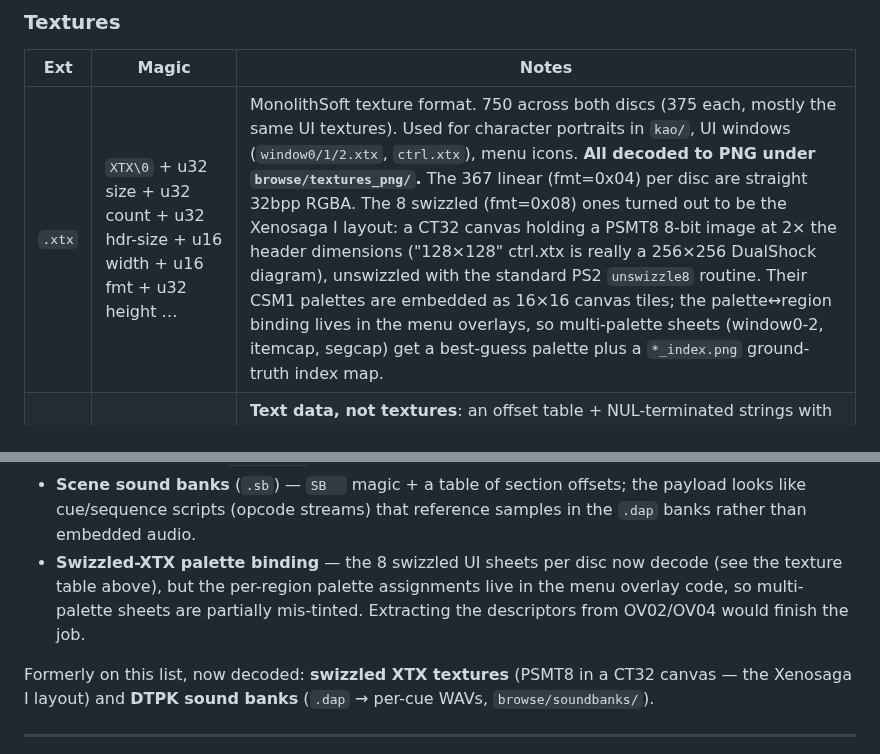
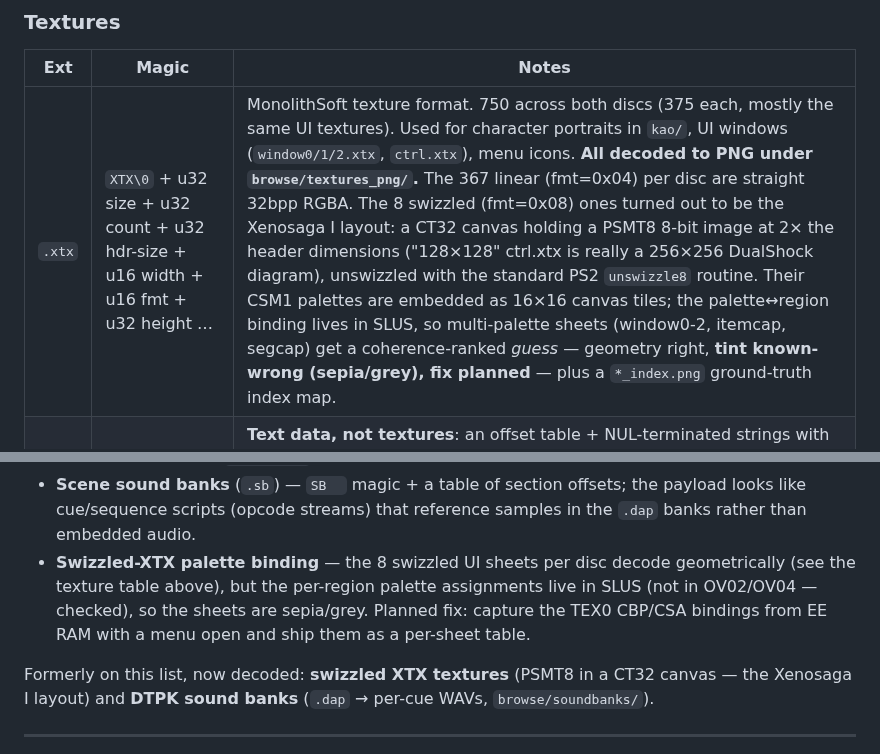
Before and after one commit to LinuxJessi/Xenosaga3PythonExtractor, a Markdown page: docs/disc-catalog.md, 2 parts joined by grey strips. Drawn GitHub-style.

```diff
--- a/docs/disc-catalog.md
+++ b/docs/disc-catalog.md
@@ -153,7 +153,7 @@ the "FAC" version of XAP.
 
 | Ext   | Magic   | Notes |
 |-------|---------|-------|
-| `.xtx`| `XTX\0` + u32 size + u32 count + u32 hdr-size + u16 width + u16 fmt + u32 height … | MonolithSoft texture format. 750 across both discs (375 each, mostly the same UI textures). Used for character portraits in `kao/`, UI windows (`window0/1/2.xtx`, `ctrl.xtx`), menu icons. **All decoded to PNG under `browse/textures_png/`.** The 367 linear (fmt=0x04) per disc are straight 32bpp RGBA. The 8 swizzled (fmt=0x08) ones turned out to be the Xenosaga I layout: a CT32 canvas holding a PSMT8 8-bit image at 2× the header dimensions ("128×128" ctrl.xtx is really a 256×256 DualShock diagram), unswizzled with the standard PS2 `unswizzle8` routine. Their CSM1 palettes are embedded as 16×16 canvas tiles; the palette↔region binding lives in the menu overlays, so multi-palette sheets (window0-2, itemcap, segcap) get a best-guess palette plus a `*_index.png` ground-truth index map. |
+| `.xtx`| `XTX\0` + u32 size + u32 count + u32 hdr-size + u16 width + u16 fmt + u32 height … | MonolithSoft texture format. 750 across both discs (375 each, mostly the same UI textures). Used for character portraits in `kao/`, UI windows (`window0/1/2.xtx`, `ctrl.xtx`), menu icons. **All decoded to PNG under `browse/textures_png/`.** The 367 linear (fmt=0x04) per disc are straight 32bpp RGBA. The 8 swizzled (fmt=0x08) ones turned out to be the Xenosaga I layout: a CT32 canvas holding a PSMT8 8-bit image at 2× the header dimensions ("128×128" ctrl.xtx is really a 256×256 DualShock diagram), unswizzled with the standard PS2 `unswizzle8` routine. Their CSM1 palettes are embedded as 16×16 canvas tiles; the palette↔region binding lives in SLUS, so multi-palette sheets (window0-2, itemcap, segcap) get a coherence-ranked *guess* — geometry right, **tint known-wrong (sepia/grey), fix planned** — plus a `*_index.png` ground-truth index map. |
 | `.txd`| 4 / 4 (`mnu/us/`) | **Text data, not textures**: an offset table + NUL-terminated strings with `$cmd;` layout codes. `menutext.txd` = the whole menu UI (907 strings; count-prefixed table variant), `synopsis.txd` (chapter synopses, bonus unlock text), `discchg.txd` (disc-change / save prompts), `devchk.txd` (memory-card messages). Decoded by the `text` kind as `*.txd.txt`. |
 | `.txy`| `txy\0` + u32 version | Texture index/manifest (pairs with `.pxy` of same stem). Pure index data, not pixels. |
 | `.tm2`| `TIM2` magic | Sony's PS2 SDK image format. **Decoded to PNG**; in this game they are all 32bpp RGBA with no palette — chapter-select background (`haikei.tm2`) and episode logos (`logo_ep1`, `logo_ep2`, `logo_pp`). |
@@ -257,11 +257,11 @@ yet — they need format-specific work beyond the scope of this pipeline:
 - **Scene sound banks** (`.sb`) — `SB  ` magic + a table of section
   offsets; the payload looks like cue/sequence scripts (opcode streams)
   that reference samples in the `.dap` banks rather than embedded audio.
-- **Swizzled-XTX palette binding** — the 8 swizzled UI sheets per disc now
-  decode (see the texture table above), but the per-region palette
-  assignments live in the menu overlay code, so multi-palette sheets are
-  partially mis-tinted. Extracting the descriptors from OV02/OV04 would
-  finish the job.
+- **Swizzled-XTX palette binding** — the 8 swizzled UI sheets per disc
+  decode geometrically (see the texture table above), but the per-region
+  palette assignments live in SLUS (not in OV02/OV04 — checked), so the
+  sheets are sepia/grey. Planned fix: capture the TEX0 CBP/CSA bindings
+  from EE RAM with a menu open and ship them as a per-sheet table.
 
 Formerly on this list, now decoded: **swizzled XTX textures** (PSMT8 in a
 CT32 canvas — the Xenosaga I layout) and **DTPK sound banks** (`.dap` →
```
Also changed, not shown: docs/UPDATES.md (+24 -19 lines), docs/screenshots/improve-ui-palettes.png, 2 other files.
